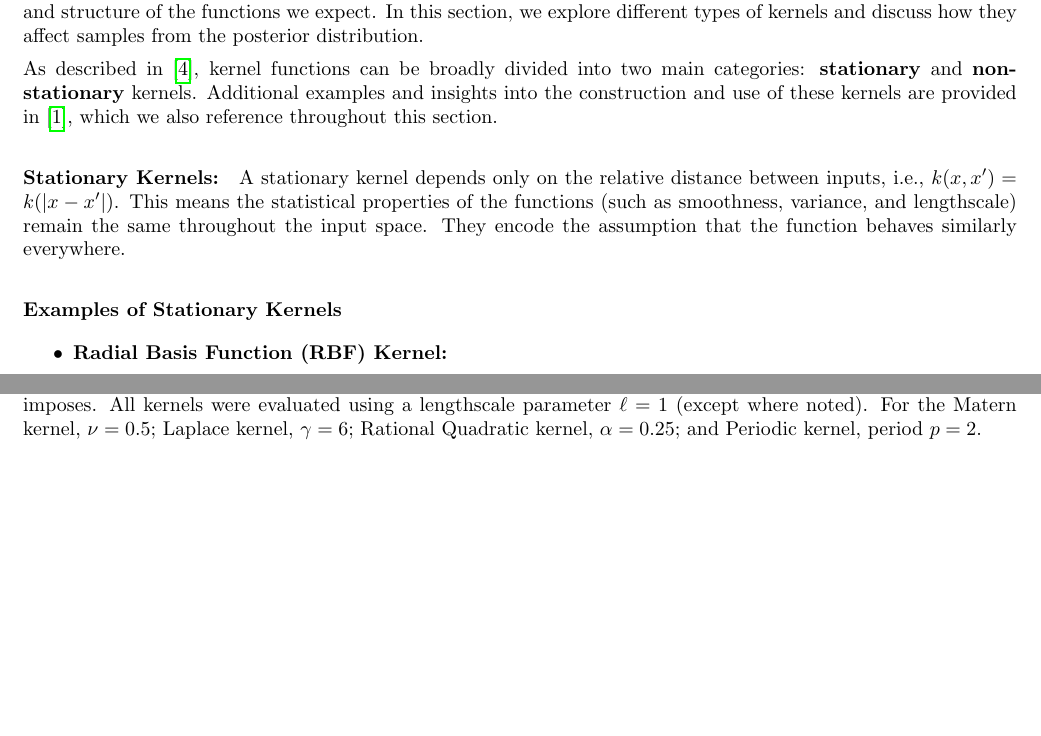
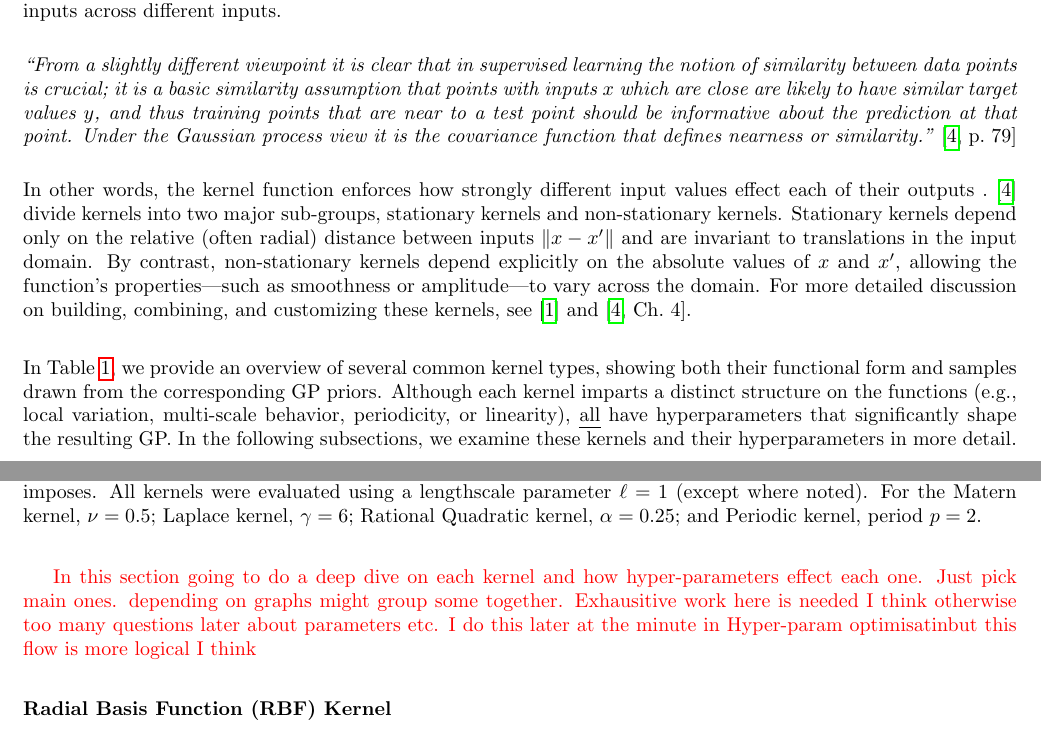
Before and after one commit to seanwhite674/FinalYearProject, a LaTeX document (Latex/FYP.tex): two parts of pages 4 and 6 of 16 before the commit and two parts of pages 4 and 5 of 16 after it, joined at a grey line, cut at the place of the change, the shorter picture padded with empty space. Compiled offline with pdfLaTeX.

Commit message:
Update FYP.tex

```diff
--- a/Latex/FYP.tex
+++ b/Latex/FYP.tex
@@ -242,18 +242,36 @@ we examine the different kernel choices available and the assumptions that each
 \subsection{Kernel Functions}
 \label{sec: Kernels}
 
-In Section~\ref{sec: priortoposterior}, we derived the mean and variance for the posterior distribution (Equations~\ref{eq: predictive_mean} and~\ref{eq: perdictive variance}).
-These quantities depend explicitly on the choice of kernel function, which encodes prior assumptions about the smoothness and structure of the functions we expect.
-In this section, we explore different types of kernels and discuss how they affect samples from the posterior distribution.
+In Section \ref{sec: priortoposterior}, we derived the posterior mean and variance
+(Equations \ref{eq: predictive_mean} and \ref{eq: perdictive_variance}), both of which
+depend massively with choice of kernel function. The kernel represents our assumptions
+about how function values depend on different inputs across different inputs.
+
+\vspace{1em}
+\noindent
+\textit{``From a slightly different viewpoint it is clear that in supervised learning the notion of
+similarity between data points is crucial; it is a basic similarity assumption that points with inputs
+\(x\) which are close are likely to have similar target values \(y\), and thus training points that are
+near to a test point should be informative about the prediction at that point. Under the Gaussian process
+view it is the covariance function that defines nearness or similarity.''}
+\cite[p.~79]{rasmussen2006gaussian}
+
+\vspace{1em}
+\noindent
+In other words, the kernel function enforces how strongly different input values effect each of their outputs
+.\cite{rasmussen2006gaussian} divide kernels into two major sub-groups, stationary kernels and non-stationary kernels.
+Stationary kernels depend only on the relative (often radial) distance between inputs \(\|x - x'\|\) and are invariant to translations
+in the input domain. By contrast, non-stationary kernels depend explicitly on
+the absolute values of \(x\) and \(x'\), allowing the function’s properties—such as smoothness
+or amplitude—to vary across the domain. For more detailed discussion on building, combining, and customizing these kernels,
+see \cite{duvenaud2014kernel} and \cite[Ch.~4]{rasmussen2006gaussian}.
+
+\bigskip
 
 \noindent
-As described in~\cite{rasmussen2006gaussian}, kernel functions can be broadly divided into two main categories: \textbf{stationary} and \textbf{non-stationary} kernels. Additional examples and insights into the construction and use of these kernels are provided in~\cite{duvenaud2014kernel}, which we also reference throughout this section.
-
-\paragraph{Stationary Kernels:}
-A stationary kernel depends only on the relative distance between inputs, i.e., \( k(x, x') = k(|x - x'|) \). This means the statistical properties of the functions (such as smoothness, variance, and lengthscale) remain the same throughout the input space. They encode the assumption that the function behaves similarly everywhere.
-
-\subsubsection*{Examples of Stationary Kernels}
-\begin{itemize}
-    \item \textbf{Radial Basis Function (RBF) Kernel:}
-    \[
-    k(x, x') = \sigma_f^2 \exp\left( -\frac{(x - x')^2}{2\ell^2} \right)
+In Table~\ref{tab:kernel-examples}, we provide an overview of several common kernel types,
+showing both their functional form and samples drawn from the corresponding GP priors.
+Although each kernel imparts a distinct structure on the functions (e.g., local variation,
+multi-scale behavior, periodicity, or linearity), \emph{all} have hyperparameters that
+significantly shape the resulting GP. In the following subsections, we examine these kernels
+and their hyperparameters in more detail.
@@ -346,3 +320,9 @@ To further illustrate the effects of different kernel functions, Table~\ref{tab:
         }
     \label{tab:kernel-examples}
 \end{table}
+
+\textcolor{red}{In this section going to do a deep dive on each kernel and how hyper-parameters effect each one. Just pick main ones.
+depending on graphs might group some together. Exhausitive work here is needed I think otherwise too many questions later about parameters
+etc. I do this later at the minute in Hyper-param optimisatinbut this flow is more logical I think}
+
+\subsubsection*{Radial Basis Function (RBF) Kernel}
```
Also changed, not shown: Latex/FYP.tex (85 more changed lines).
